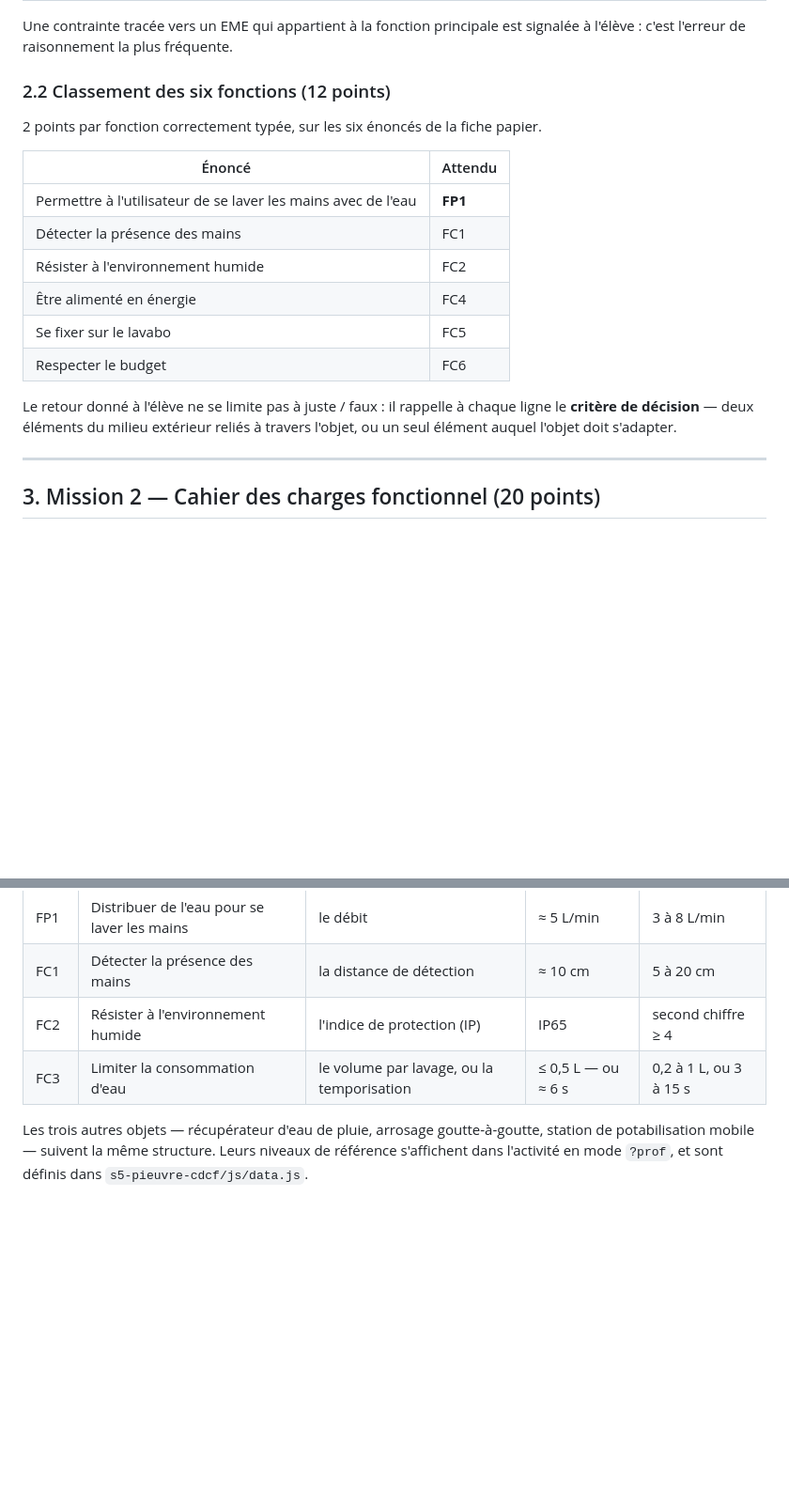
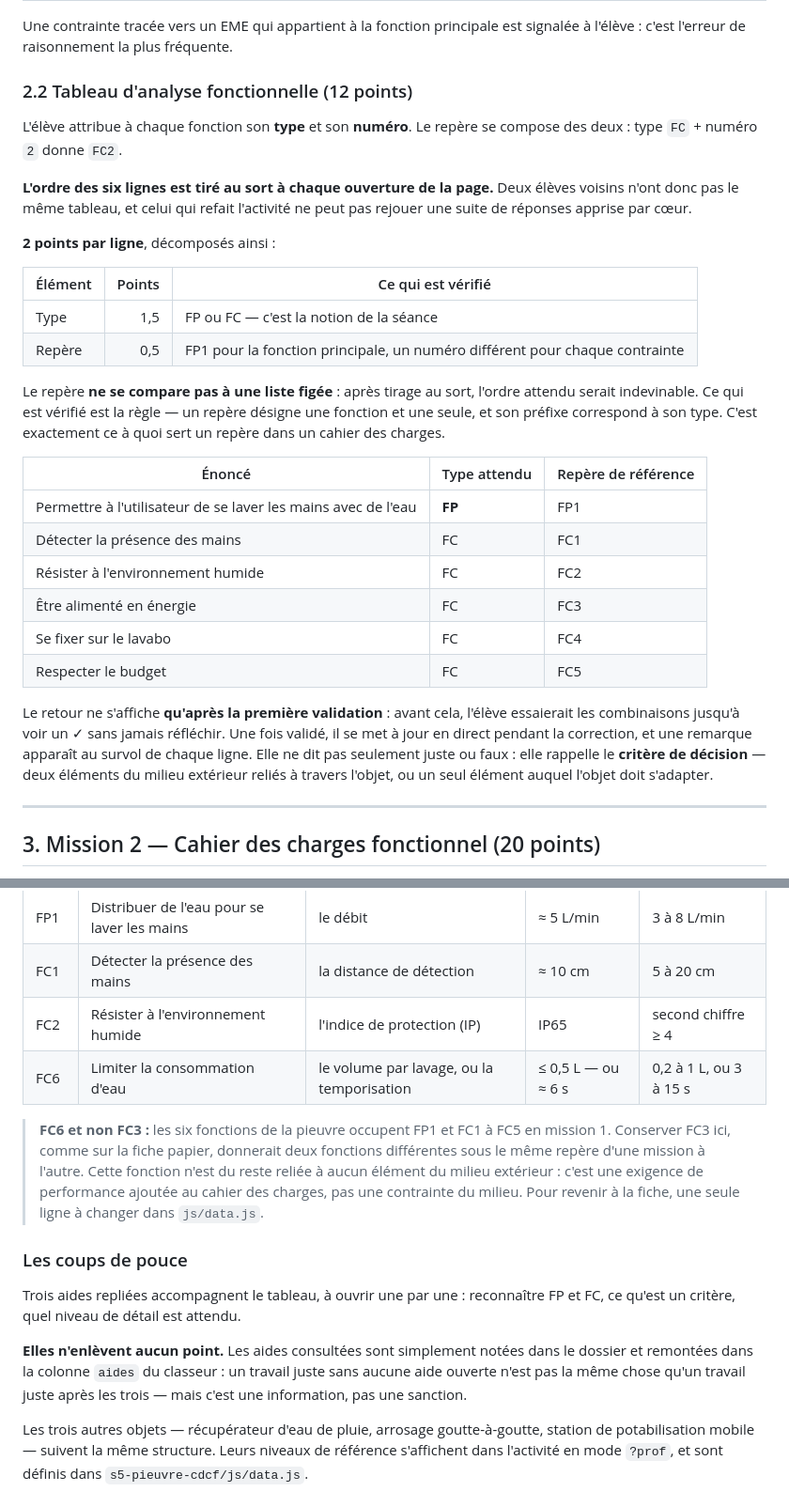
Before and after one commit to blanchardromain-cyber/techno-p11-eau, a Markdown page: GRILLE-EVALUATION.md, 2 parts joined by grey strips. Shown at 94% size. Drawn GitHub-style; blank space fills up the shorter version.

Commit message:
Grille : bareme du tableau d'analyse et conduite de fin de seance
Detaille la repartition 1,5 / 0,5 entre le type et le repere, explique
pourquoi le repere se juge sur une regle et non sur une liste figee -- les
lignes etant tirees au sort --, precise que les coups de pouce ne retirent
aucun point, et ajoute la fermeture du poste en fin d'heure ainsi que la
selection des solutions a projeter.

Co-Authored-By: Claude Opus 5 <noreply@anthropic.com>

```diff
--- a/GRILLE-EVALUATION.md
+++ b/GRILLE-EVALUATION.md
@@ -38,22 +38,42 @@ deux missions, non pénalisé deux fois.
 Une contrainte tracée vers un EME qui appartient à la fonction principale est
 signalée à l'élève : c'est l'erreur de raisonnement la plus fréquente.
 
-### 2.2 Classement des six fonctions (12 points)
+### 2.2 Tableau d'analyse fonctionnelle (12 points)
 
-2 points par fonction correctement typée, sur les six énoncés de la fiche papier.
+L'élève attribue à chaque fonction son **type** et son **numéro**. Le repère se
+compose des deux : type `FC` + numéro `2` donne `FC2`.
 
-| Énoncé | Attendu |
-|---|---|
-| Permettre à l'utilisateur de se laver les mains avec de l'eau | **FP1** |
-| Détecter la présence des mains | FC1 |
-| Résister à l'environnement humide | FC2 |
-| Être alimenté en énergie | FC4 |
-| Se fixer sur le lavabo | FC5 |
-| Respecter le budget | FC6 |
+**L'ordre des six lignes est tiré au sort à chaque ouverture de la page.** Deux
+élèves voisins n'ont donc pas le même tableau, et celui qui refait l'activité ne
+peut pas rejouer une suite de réponses apprise par cœur.
 
-Le retour donné à l'élève ne se limite pas à juste / faux : il rappelle à chaque
-ligne le **critère de décision** — deux éléments du milieu extérieur reliés à
-travers l'objet, ou un seul élément auquel l'objet doit s'adapter.
+**2 points par ligne**, décomposés ainsi :
+
+| Élément | Points | Ce qui est vérifié |
+|---|---:|---|
+| Type | 1,5 | FP ou FC — c'est la notion de la séance |
+| Repère | 0,5 | FP1 pour la fonction principale, un numéro différent pour chaque contrainte |
+
+Le repère **ne se compare pas à une liste figée** : après tirage au sort, l'ordre
+attendu serait indevinable. Ce qui est vérifié est la règle — un repère désigne
+une fonction et une seule, et son préfixe correspond à son type. C'est
+exactement ce à quoi sert un repère dans un cahier des charges.
+
+| Énoncé | Type attendu | Repère de référence |
+|---|---|---|
+| Permettre à l'utilisateur de se laver les mains avec de l'eau | **FP** | FP1 |
+| Détecter la présence des mains | FC | FC1 |
+| Résister à l'environnement humide | FC | FC2 |
+| Être alimenté en énergie | FC | FC3 |
+| Se fixer sur le lavabo | FC | FC4 |
+| Respecter le budget | FC | FC5 |
+
+Le retour ne s'affiche **qu'après la première validation** : avant cela, l'élève
+essaierait les combinaisons jusqu'à voir un ✓ sans jamais réfléchir. Une fois
+validé, il se met à jour en direct pendant la correction, et une remarque
+apparaît au survol de chaque ligne. Elle ne dit pas seulement juste ou faux :
+elle rappelle le **critère de décision** — deux éléments du milieu extérieur
+reliés à travers l'objet, ou un seul élément auquel l'objet doit s'adapter.
 
 ---
 
@@ -80,7 +100,24 @@ grandeur : un élève qui écrit « débit : 5 cm » a compris le mot, pas la no
 | FP1 | Distribuer de l'eau pour se laver les mains | le débit | ≈ 5 L/min | 3 à 8 L/min |
 | FC1 | Détecter la présence des mains | la distance de détection | ≈ 10 cm | 5 à 20 cm |
 | FC2 | Résister à l'environnement humide | l'indice de protection (IP) | IP65 | second chiffre ≥ 4 |
-| FC3 | Limiter la consommation d'eau | le volume par lavage, ou la temporisation | ≤ 0,5 L — ou ≈ 6 s | 0,2 à 1 L, ou 3 à 15 s |
+| FC6 | Limiter la consommation d'eau | le volume par lavage, ou la temporisation | ≤ 0,5 L — ou ≈ 6 s | 0,2 à 1 L, ou 3 à 15 s |
+
+> **FC6 et non FC3 :** les six fonctions de la pieuvre occupent FP1 et FC1 à FC5
+> en mission 1. Conserver FC3 ici, comme sur la fiche papier, donnerait deux
+> fonctions différentes sous le même repère d'une mission à l'autre. Cette
+> fonction n'est du reste reliée à aucun élément du milieu extérieur : c'est une
+> exigence de performance ajoutée au cahier des charges, pas une contrainte du
+> milieu. Pour revenir à la fiche, une seule ligne à changer dans `js/data.js`.
+
+### Les coups de pouce
+
+Trois aides repliées accompagnent le tableau, à ouvrir une par une :
+reconnaître FP et FC, ce qu'est un critère, quel niveau de détail est attendu.
+
+**Elles n'enlèvent aucun point.** Les aides consultées sont simplement notées
+dans le dossier et remontées dans la colonne `aides` du classeur : un travail
+juste sans aucune aide ouverte n'est pas la même chose qu'un travail juste après
+les trois — mais c'est une information, pas une sanction.
 
 Les trois autres objets — récupérateur d'eau de pluie, arrosage goutte-à-goutte,
 station de potabilisation mobile — suivent la même structure. Leurs niveaux de
```
Also changed, not shown: other parts of GRILLE-EVALUATION.md (+13 -3 lines).
